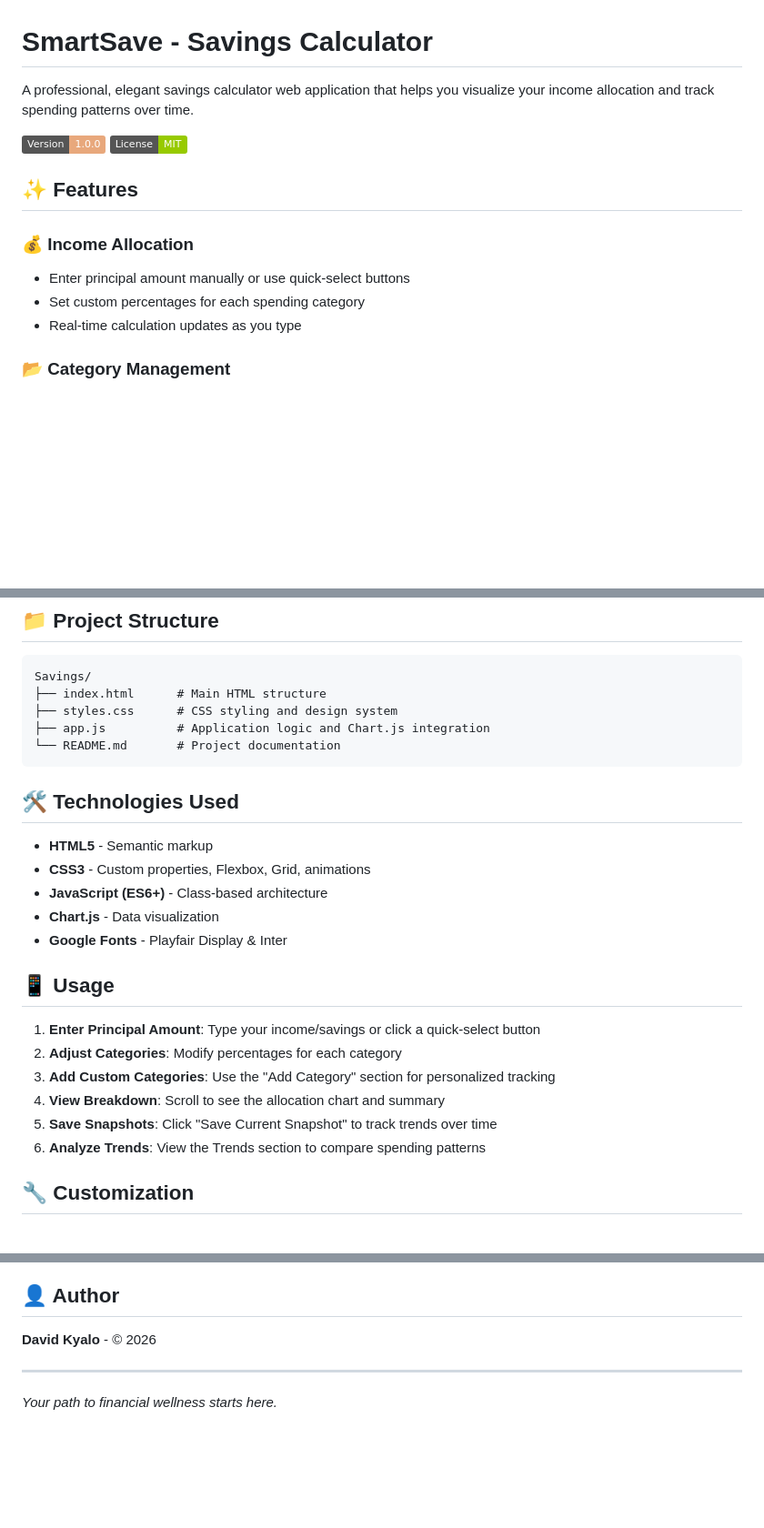
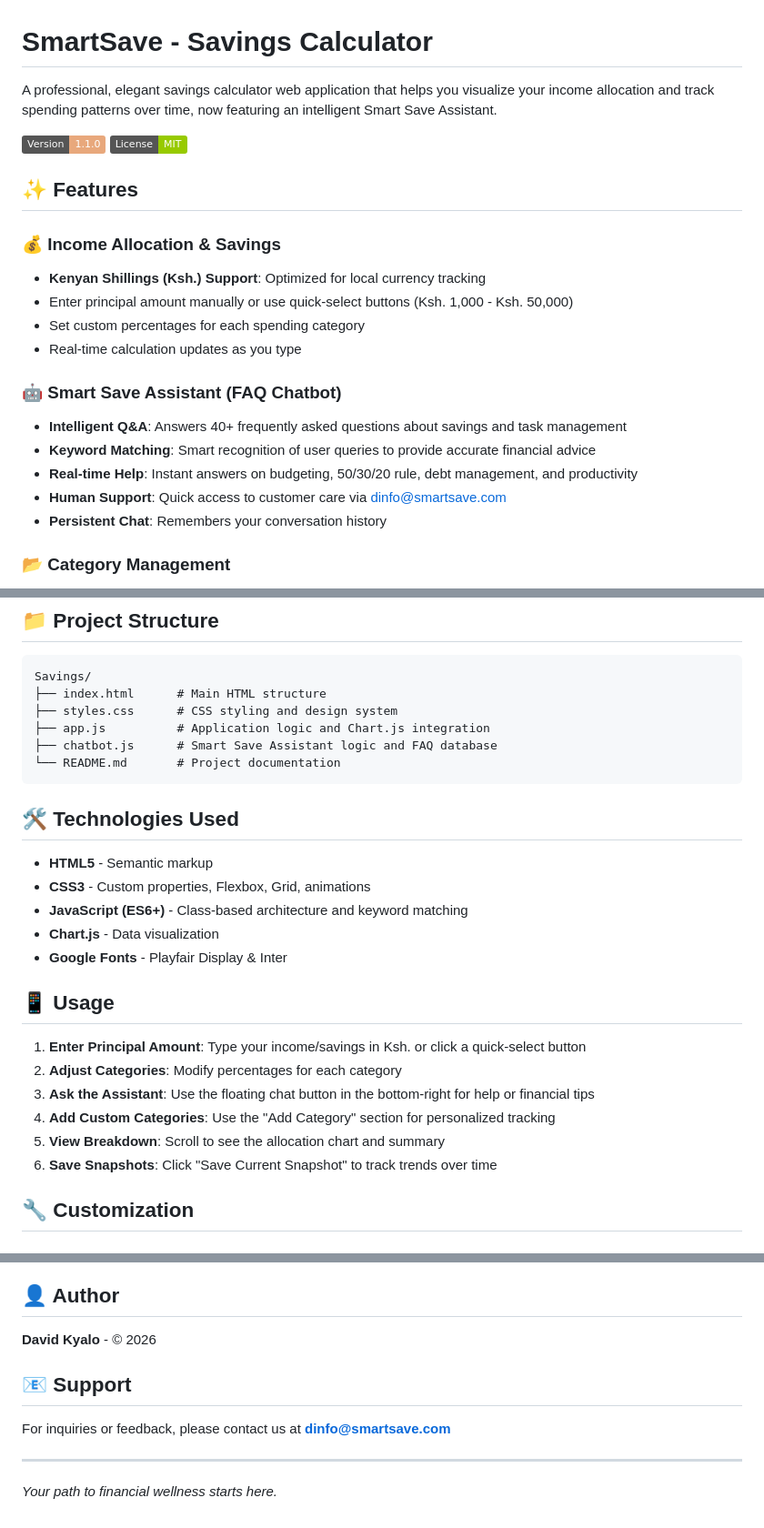
Before and after one commit to David-Kyalo/Savings-and-Task-Manager, a Markdown page: README.md, 3 parts joined by grey strips. Shown at 91% size. GitHub-like rendering; badges without logos; blank space fills up the shorter version.

Commit message:
feat: Introduce Smart Save Assistant chatbot, add Kenyan Shillings support, and update README with new features and support information.

````diff
--- a/README.md
+++ b/README.md
@@ -1,15 +1,23 @@
 # SmartSave - Savings Calculator
 
-A professional, elegant savings calculator web application that helps you visualize your income allocation and track spending patterns over time.
+A professional, elegant savings calculator web application that helps you visualize your income allocation and track spending patterns over time, now featuring an intelligent Smart Save Assistant.
 
-![SmartSave](https://img.shields.io/badge/Version-1.0.0-E8A87C) ![License](https://img.shields.io/badge/License-MIT-green)
+![SmartSave](https://img.shields.io/badge/Version-1.1.0-E8A87C) ![License](https://img.shields.io/badge/License-MIT-green)
 
 ## ✨ Features
 
-### 💰 Income Allocation
-- Enter principal amount manually or use quick-select buttons
+### 💰 Income Allocation & Savings
+- **Kenyan Shillings (Ksh.) Support**: Optimized for local currency tracking
+- Enter principal amount manually or use quick-select buttons (Ksh. 1,000 - Ksh. 50,000)
 - Set custom percentages for each spending category
 - Real-time calculation updates as you type
+
+### 🤖 Smart Save Assistant (FAQ Chatbot)
+- **Intelligent Q&A**: Answers 40+ frequently asked questions about savings and task management
+- **Keyword Matching**: Smart recognition of user queries to provide accurate financial advice
+- **Real-time Help**: Instant answers on budgeting, 50/30/20 rule, debt management, and productivity
+- **Human Support**: Quick access to customer care via dinfo@smartsave.com
+- **Persistent Chat**: Remembers your conversation history
 
 ### 📂 Category Management
 - **Default Categories**: Rent/Housing, Food & Groceries, Transportation, Entertainment, Utilities
@@ -65,6 +73,7 @@ Savings/
 ├── index.html      # Main HTML structure
 ├── styles.css      # CSS styling and design system
 ├── app.js          # Application logic and Chart.js integration
+├── chatbot.js      # Smart Save Assistant logic and FAQ database
 └── README.md       # Project documentation
 ```
 
@@ -72,18 +81,18 @@ Savings/
 
 - **HTML5** - Semantic markup
 - **CSS3** - Custom properties, Flexbox, Grid, animations
-- **JavaScript (ES6+)** - Class-based architecture
+- **JavaScript (ES6+)** - Class-based architecture and keyword matching
 - **Chart.js** - Data visualization
 - **Google Fonts** - Playfair Display & Inter
 
 ## 📱 Usage
 
-1. **Enter Principal Amount**: Type your income/savings or click a quick-select button
+1. **Enter Principal Amount**: Type your income/savings in Ksh. or click a quick-select button
 2. **Adjust Categories**: Modify percentages for each category
-3. **Add Custom Categories**: Use the "Add Category" section for personalized tracking
-4. **View Breakdown**: Scroll to see the allocation chart and summary
-5. **Save Snapshots**: Click "Save Current Snapshot" to track trends over time
-6. **Analyze Trends**: View the Trends section to compare spending patterns
+3. **Ask the Assistant**: Use the floating chat button in the bottom-right for help or financial tips
+4. **Add Custom Categories**: Use the "Add Category" section for personalized tracking
+5. **View Breakdown**: Scroll to see the allocation chart and summary
+6. **Save Snapshots**: Click "Save Current Snapshot" to track trends over time
 
 ## 🔧 Customization
 
@@ -114,6 +123,10 @@ MIT License - feel free to use and modify for your projects.
 
 **David Kyalo** - © 2026
 
+## 📧 Support
+
+For inquiries or feedback, please contact us at **dinfo@smartsave.com**
+
 ---
 
 *Your path to financial wellness starts here.*
````
